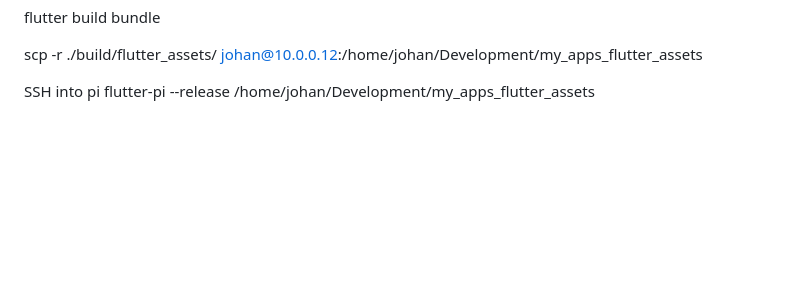
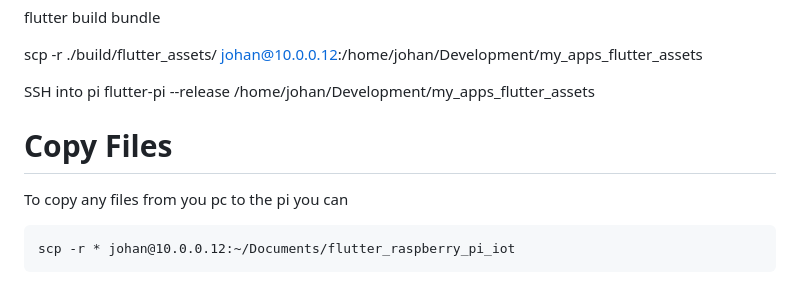
Before and after one commit to JohanScheepers/flutter_raspberry_pi_iot, a Markdown page: README.md, the part around the change printed below. Drawn GitHub-style; blank space fills up the shorter version.

```diff
--- a/README.md
+++ b/README.md
@@ -163,3 +163,10 @@ scp -r ./build/flutter_assets/ johan@10.0.0.12:/home/johan/Development/my_apps_f
 
 SSH into pi
 flutter-pi --release /home/johan/Development/my_apps_flutter_assets
+
+# Copy Files
+
+To copy any files from you pc to the pi you can
+
+
+    scp -r * johan@10.0.0.12:~/Documents/flutter_raspberry_pi_iot
```
Also changed, not shown: other parts of README.md (+1 -1 lines), assets/images/pi/GPIO-Pinout-Diagram-2.png (added), 12 other files.
